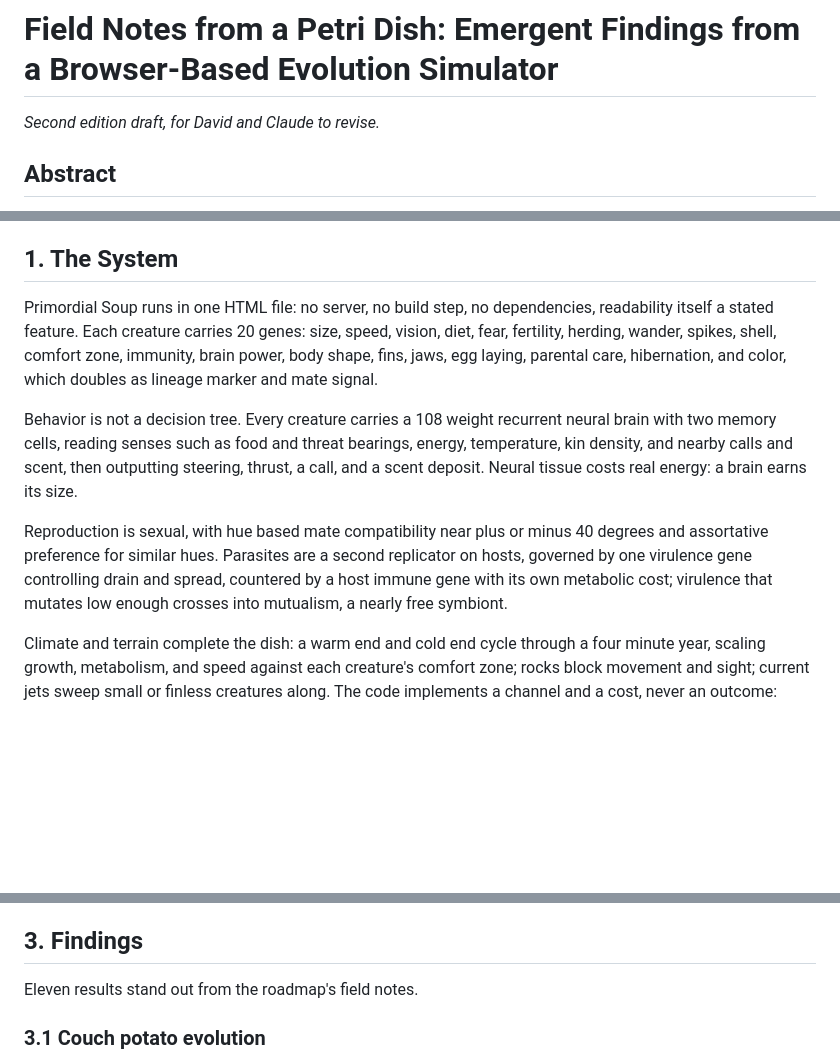
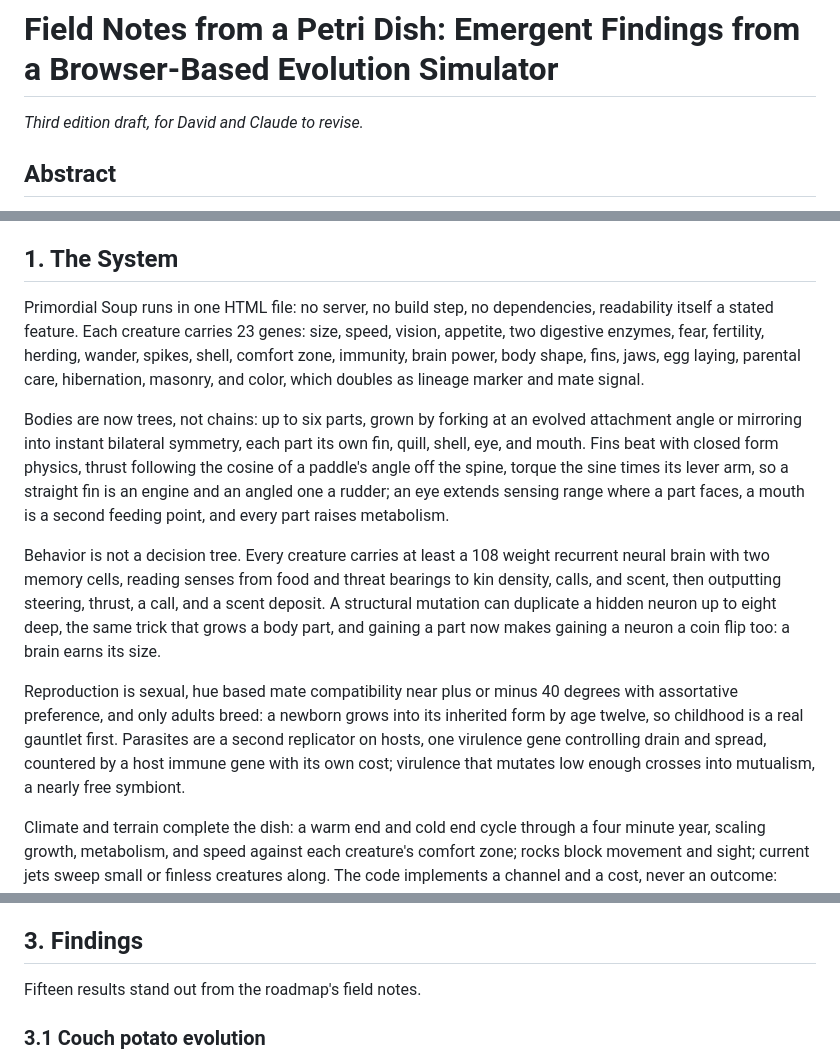
Before and after one commit to somecommonname/primordial-soup, a Markdown page: PAPER.md, 3 parts joined by grey strips. Rendered like a GitHub page; blank space fills up the shorter version.

```diff
--- a/PAPER.md
+++ b/PAPER.md
@@ -1,6 +1,6 @@
 # Field Notes from a Petri Dish: Emergent Findings from a Browser-Based Evolution Simulator
 
-*Second edition draft, for David and Claude to revise.*
+*Third edition draft, for David and Claude to revise.*
 
 ## Abstract
 
@@ -8,11 +8,13 @@ Primordial Soup is a browser based artificial life simulator, one HTML file, whe
 
 ## 1. The System
 
-Primordial Soup runs in one HTML file: no server, no build step, no dependencies, readability itself a stated feature. Each creature carries 20 genes: size, speed, vision, diet, fear, fertility, herding, wander, spikes, shell, comfort zone, immunity, brain power, body shape, fins, jaws, egg laying, parental care, hibernation, and color, which doubles as lineage marker and mate signal.
+Primordial Soup runs in one HTML file: no server, no build step, no dependencies, readability itself a stated feature. Each creature carries 23 genes: size, speed, vision, appetite, two digestive enzymes, fear, fertility, herding, wander, spikes, shell, comfort zone, immunity, brain power, body shape, fins, jaws, egg laying, parental care, hibernation, masonry, and color, which doubles as lineage marker and mate signal.
 
-Behavior is not a decision tree. Every creature carries a 108 weight recurrent neural brain with two memory cells, reading senses such as food and threat bearings, energy, temperature, kin density, and nearby calls and scent, then outputting steering, thrust, a call, and a scent deposit. Neural tissue costs real energy: a brain earns its size.
+Bodies are now trees, not chains: up to six parts, grown by forking at an evolved attachment angle or mirroring into instant bilateral symmetry, each part its own fin, quill, shell, eye, and mouth. Fins beat with closed form physics, thrust following the cosine of a paddle's angle off the spine, torque the sine times its lever arm, so a straight fin is an engine and an angled one a rudder; an eye extends sensing range where a part faces, a mouth is a second feeding point, and every part raises metabolism.
 
-Reproduction is sexual, with hue based mate compatibility near plus or minus 40 degrees and assortative preference for similar hues. Parasites are a second replicator on hosts, governed by one virulence gene controlling drain and spread, countered by a host immune gene with its own metabolic cost; virulence that mutates low enough crosses into mutualism, a nearly free symbiont.
+Behavior is not a decision tree. Every creature carries at least a 108 weight recurrent neural brain with two memory cells, reading senses from food and threat bearings to kin density, calls, and scent, then outputting steering, thrust, a call, and a scent deposit. A structural mutation can duplicate a hidden neuron up to eight deep, the same trick that grows a body part, and gaining a part now makes gaining a neuron a coin flip too: a brain earns its size.
+
+Reproduction is sexual, hue based mate compatibility near plus or minus 40 degrees with assortative preference, and only adults breed: a newborn grows into its inherited form by age twelve, so childhood is a real gauntlet first. Parasites are a second replicator on hosts, one virulence gene controlling drain and spread, countered by a host immune gene with its own cost; virulence that mutates low enough crosses into mutualism, a nearly free symbiont.
 
 Climate and terrain complete the dish: a warm end and cold end cycle through a four minute year, scaling growth, metabolism, and speed against each creature's comfort zone; rocks block movement and sight; current jets sweep small or finless creatures along. The code implements a channel and a cost, never an outcome: meaning is scripted nowhere.
 
@@ -30,7 +32,7 @@ Universal energy costs. No mechanic is free. Neural weights, calls, and scent de
 
 ## 3. Findings
 
-Eleven results stand out from the roadmap's field notes.
+Fifteen results stand out from the roadmap's field notes.
 
 ### 3.1 Couch potato evolution
 
```
Also changed, not shown: other parts of PAPER.md (+23 -3 lines).
